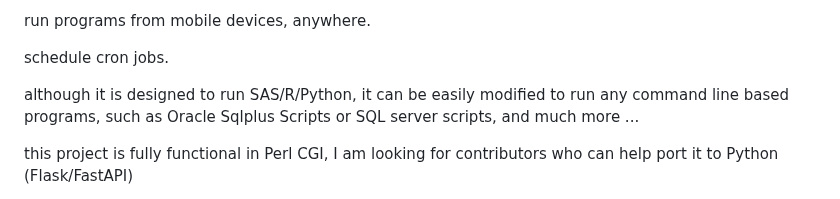
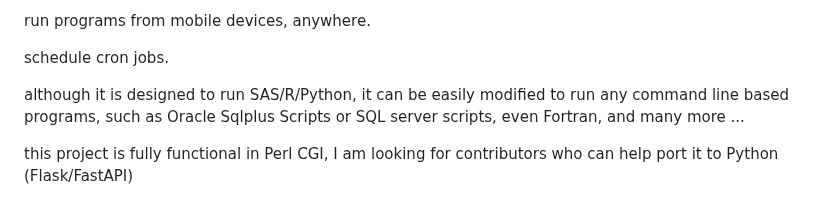
Before and after one commit to socaltiger/BatchSubmit.com, a Markdown page: README.md, the part around the change. GitHub-like rendering.

```diff
--- a/README.md
+++ b/README.md
@@ -37,7 +37,7 @@ take advantage of fully integrated file management system.<p>
 access library of sample code and public data.<p>
 run programs from mobile devices, anywhere.<p>
 schedule cron jobs.<p>
-although it is designed to run SAS/R/Python, it can be easily modified to run any command line based programs, such as Oracle Sqlplus Scripts or SQL server scripts, and much more ...<p>
+although it is designed to run SAS/R/Python, it can be easily modified to run any command line based programs, such as Oracle Sqlplus Scripts or SQL server scripts, even Fortran, and many more ...<p>
 
 this project is fully functional in Perl CGI, I am looking for contributors who can help port it to Python (Flask/FastAPI)<p>
 
```
